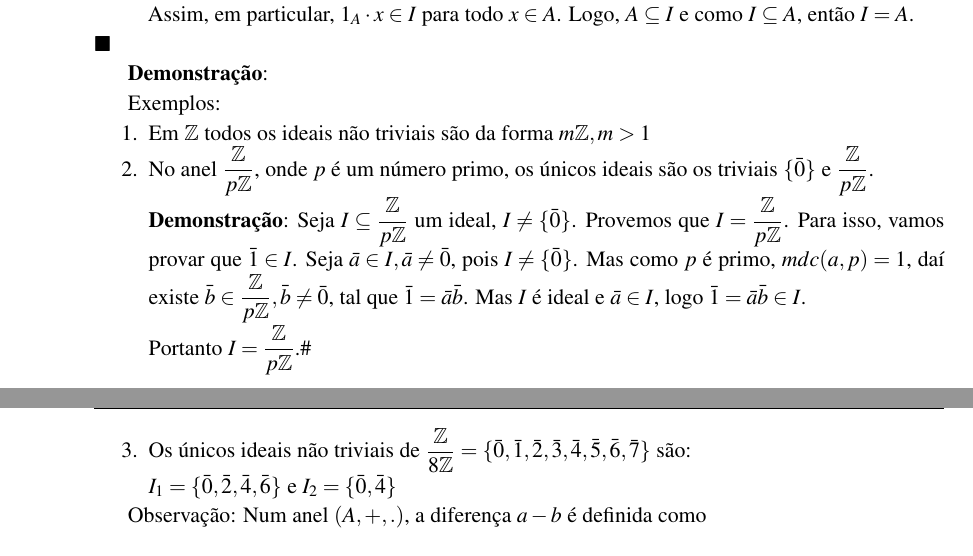
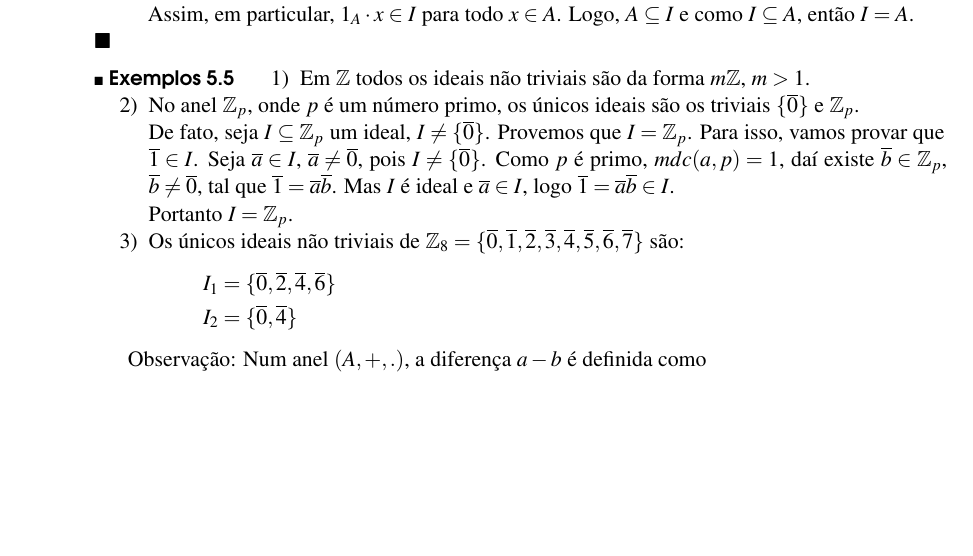
Before and after one commit to jfreitasunb/Algebra-1, a LaTeX book (Algebra_1.tex, which reads aneis.tex): two parts of pages 34 and 35 of 40 before the commit and part of page 34 of 38 after it, the two joined at a grey line, cut so that both start at the same text, the shorter picture padded with empty space. Compiled offline with XeLaTeX.

Commit message:
Exemplos de ideais.

```diff
--- a/aneis.tex
+++ b/aneis.tex
@@ -379,22 +379,24 @@
 	\end{enumerate}
 \end{prova}
 
-\textbf{Demonstra{\c c}{\~a}o}:
+\begin{exemplos}
+	\begin{enumerate}[label={\arabic*})]
+		\item Em $\z$ todos os ideais n{\~a}o triviais s{\~a}o da forma $m\z$, $m > 1$.
+		\item No anel $\z_p$, onde $p$ {\'e} um n{\'u}mero primo, os {\'u}nicos ideais  s{\~a}o os triviais $\{\overline{0}\}$ e $\z_p$.
 
+		De fato, seja $I \sub \z_p$ um ideal, $I \neq \{\overline{0}\}$. Provemos que $I = \z_p$. Para isso,
+		vamos provar que $\overline{1} \in I$. Seja $\overline{a} \in I$, $\overline{a} \neq \overline{0}$, pois $I \neq \{\overline{0}\}$. Como $p$ {\'e} primo, $mdc(a,p) = 1$, da{\'\i} existe $\overline{b} \in \z_p$, $\overline{b} \neq \overline{0}$, tal que $\overline{1} = \overline{a}\overline{b}$. Mas $I$ {\'e} ideal e $\overline{a} \in I$, logo $\overline{1} = \overline{a}\overline{b} \in I$.
 
-Exemplos:
-\begin{enumerate}
-\item Em $\z$ todos os ideais n{\~a}o triviais s{\~a}o da forma $m\z,m>1$
-\item No anel $\displaystyle\frac{\z}{p\z}$, onde $p$ {\'e} um n{\'u}mero primo, os {\'u}nicos ideais  s{\~a}o os triviais $\{\bar{0}\}$ e $\displaystyle\frac{\z}{p\z}$.
+		Portanto $I = \z_p$.
 
-\textbf{Demonstra{\c c}{\~a}o}: Seja $I\subseteq\displaystyle\frac{\z}{p\z}$ um ideal, $I\neq\{\bar{0}\}$. Provemos que
-$I=\displaystyle\frac{\z}{p\z}$. Para isso, vamos provar que $\bar{1}\in I$. Seja $\bar{a}\in I, \bar{a}\neq \bar{0}$, pois $I\neq\{\bar{0}\}$. Mas como $p$ {\'e} primo, $mdc(a,p)=1$, da{\'\i} existe $\bar{b}\in\displaystyle\frac{\z}{p\z},\bar{b}\neq\bar{0}$, tal que $\bar{1}=\bar{a}\bar{b}$. Mas $I$ {\'e} ideal e $\bar{a}\in I$, logo $\bar{1}=\bar{a}\bar{b}\in I$.
+		\item Os {\'u}nicos ideais n{\~a}o triviais de $\z_8 = \{\overline{0}, \overline{1}, \overline{2}, \overline{3}, \overline{4}, \overline{5}, \overline{6}, \overline{7}\}$ s{\~a}o:
+		\begin{align*}
+			I_1 &= \{\overline{0}, \overline{2}, \overline{4}, \overline{6}\}\\
+			I_2 &=\{\overline{0}, \overline{4}\}
+		\end{align*}
+	\end{enumerate}
+\end{exemplos}
 
-Portanto $I=\displaystyle\frac{\z}{p\z}$.\#
-\item Os {\'u}nicos ideais n{\~a}o triviais de $\displaystyle\frac{\z}{8\z}=\{\bar{0},\bar{1},\bar{2},\bar{3},\bar{4},\bar{5},\bar{6},\bar{7}\}$ s{\~a}o:\\
-$I_{1}=\{\bar{0},\bar{2},\bar{4},\bar{6}\}$ e $I_{2}=\{\bar{0},\bar{4}\}$
-
-\end{enumerate}
 
 Observa{\c c}{\~a}o: Num anel $(A,+,.)$, a diferen{\c c}a $a-b$ {\'e} definida como
 \[a-b=a+(-b),\ a,b\in A\]
```
